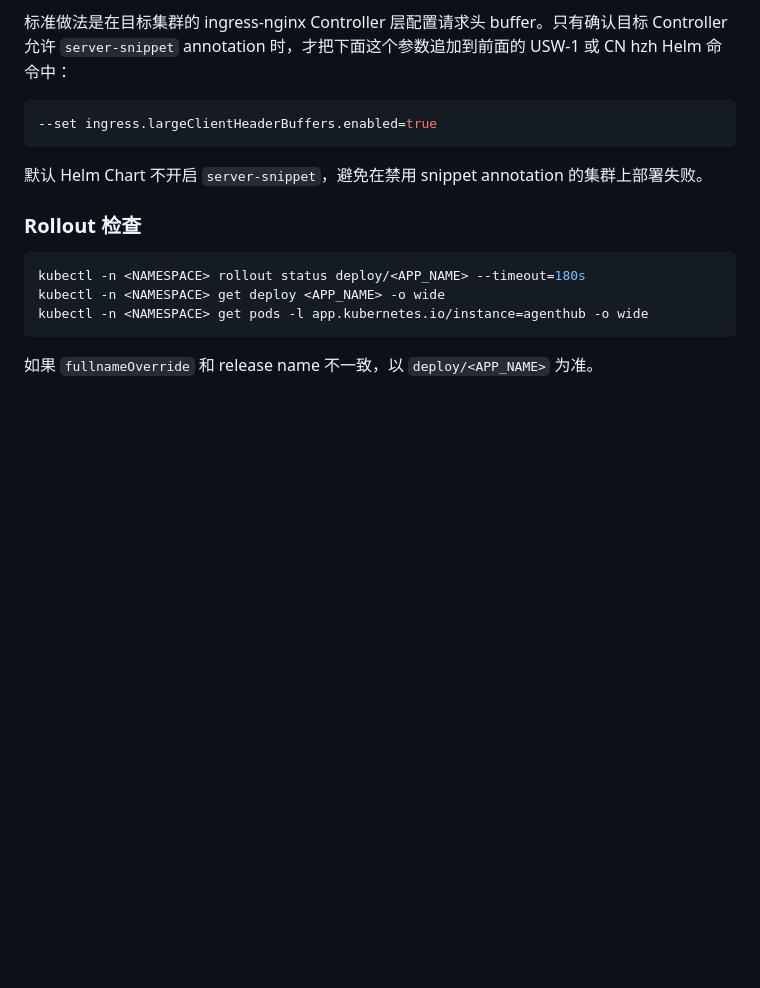
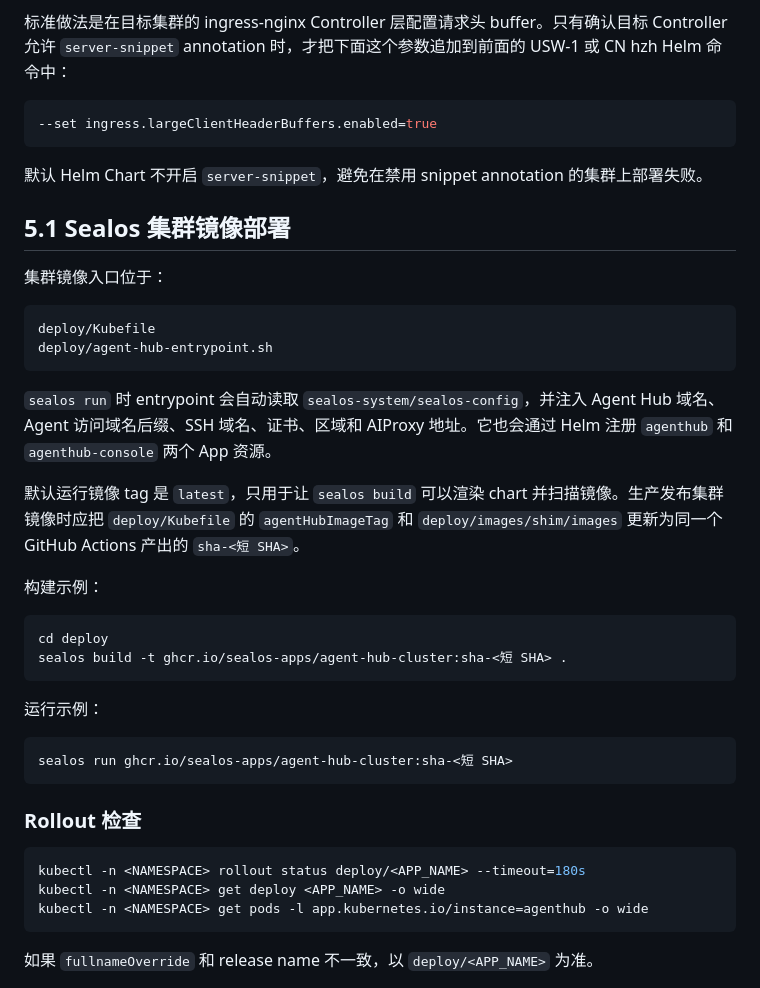
Before and after one commit to sealos-apps/agent-hub, a Markdown page: docs/Deployment-US-CN.md, the part around the change. Rendered like a GitHub page; blank space fills up the shorter version.

Commit message:
docs(deploy): document Sealos cluster image workflow

````diff
--- a/docs/Deployment-US-CN.md
+++ b/docs/Deployment-US-CN.md
@@ -194,6 +194,32 @@ helm template agenthub deploy/charts/agent-hub \
 ```
 
 默认 Helm Chart 不开启 `server-snippet`，避免在禁用 snippet annotation 的集群上部署失败。
+
+## 5.1 Sealos 集群镜像部署
+
+集群镜像入口位于：
+
+```text
+deploy/Kubefile
+deploy/agent-hub-entrypoint.sh
+```
+
+`sealos run` 时 entrypoint 会自动读取 `sealos-system/sealos-config`，并注入 Agent Hub 域名、Agent 访问域名后缀、SSH 域名、证书、区域和 AIProxy 地址。它也会通过 Helm 注册 `agenthub` 和 `agenthub-console` 两个 App 资源。
+
+默认运行镜像 tag 是 `latest`，只用于让 `sealos build` 可以渲染 chart 并扫描镜像。生产发布集群镜像时应把 `deploy/Kubefile` 的 `agentHubImageTag` 和 `deploy/images/shim/images` 更新为同一个 GitHub Actions 产出的 `sha-<短 SHA>`。
+
+构建示例：
+
+```bash
+cd deploy
+sealos build -t ghcr.io/sealos-apps/agent-hub-cluster:sha-<短 SHA> .
+```
+
+运行示例：
+
+```bash
+sealos run ghcr.io/sealos-apps/agent-hub-cluster:sha-<短 SHA>
+```
 
 ### Rollout 检查
 
````
